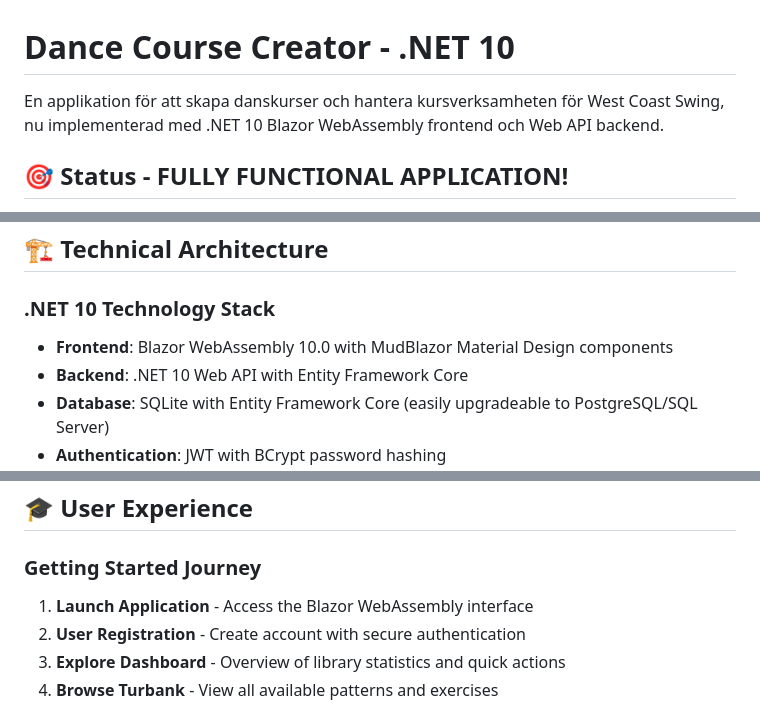
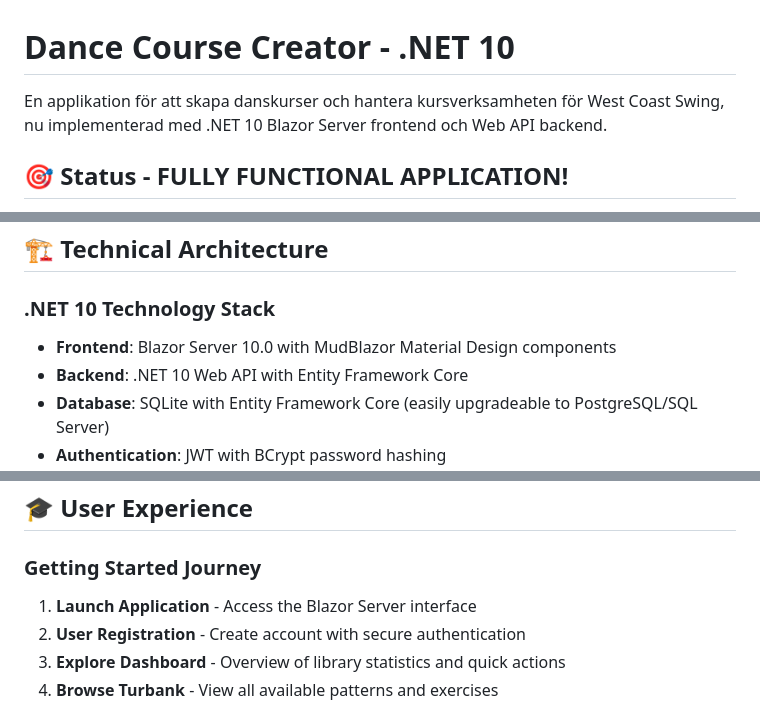
Before and after one commit to pownas/DanceCourseCreator, a Markdown page: README.md, 3 parts joined by grey strips. Drawn GitHub-style.

```diff
--- a/README.md
+++ b/README.md
@@ -1,6 +1,6 @@
 # Dance Course Creator - .NET 10
 
-En applikation för att skapa danskurser och hantera kursverksamheten för West Coast Swing, nu implementerad med .NET 10 Blazor WebAssembly frontend och Web API backend.
+En applikation för att skapa danskurser och hantera kursverksamheten för West Coast Swing, nu implementerad med .NET 10 Blazor Server frontend och Web API backend.
 
 ## 🎯 Status - FULLY FUNCTIONAL APPLICATION!
 
@@ -142,7 +142,7 @@ This script manages the complete application lifecycle and provides monitoring t
 ## 🏗️ Technical Architecture
 
 ### .NET 10 Technology Stack
-- **Frontend**: Blazor WebAssembly 10.0 with MudBlazor Material Design components
+- **Frontend**: Blazor Server 10.0 with MudBlazor Material Design components
 - **Backend**: .NET 10 Web API with Entity Framework Core
 - **Database**: SQLite with Entity Framework Core (easily upgradeable to PostgreSQL/SQL Server)
 - **Authentication**: JWT with BCrypt password hashing
@@ -217,7 +216,7 @@ Each pattern and exercise includes:
 ## 🎓 User Experience
 
 ### Getting Started Journey
-1. **Launch Application** - Access the Blazor WebAssembly interface
+1. **Launch Application** - Access the Blazor Server interface
 2. **User Registration** - Create account with secure authentication
 3. **Explore Dashboard** - Overview of library statistics and quick actions
 4. **Browse Turbank** - View all available patterns and exercises
```
Also changed, not shown: other parts of README.md (+18 -19 lines), src/DanceCourseCreator.Tests.E2E/README.md (+10 -10 lines).
